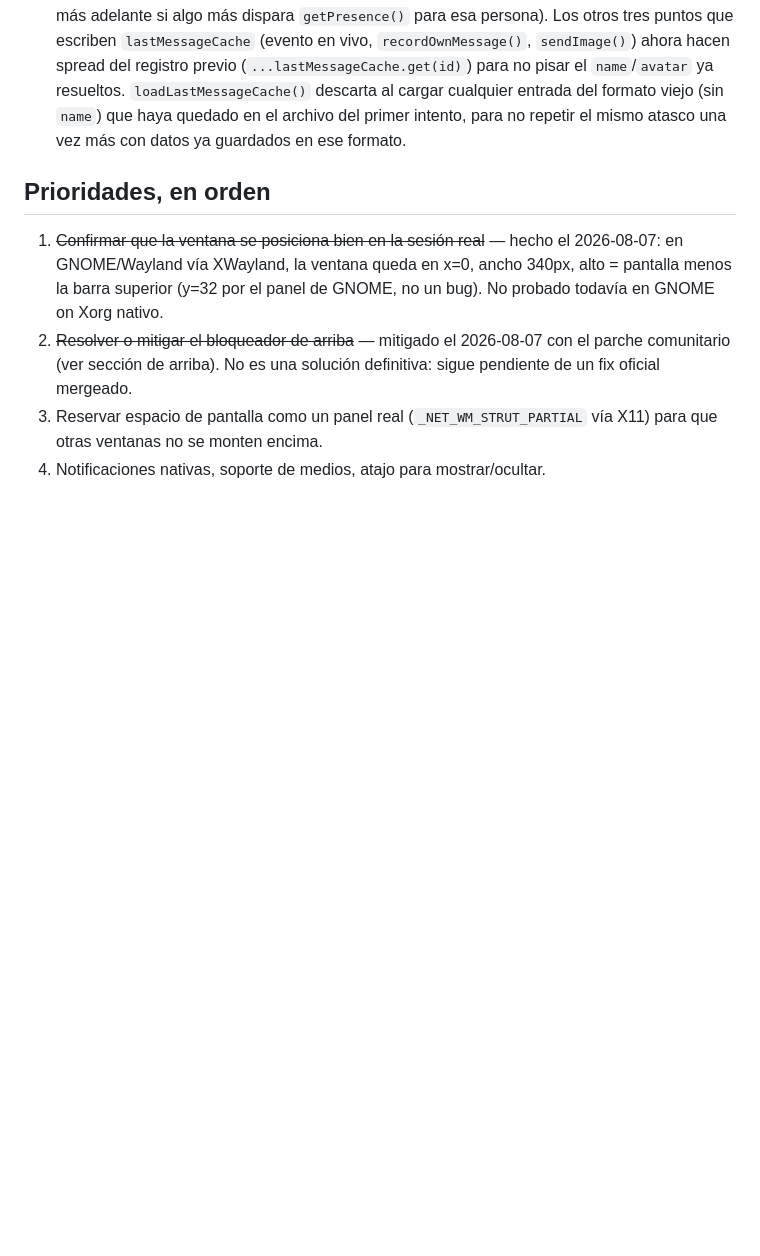
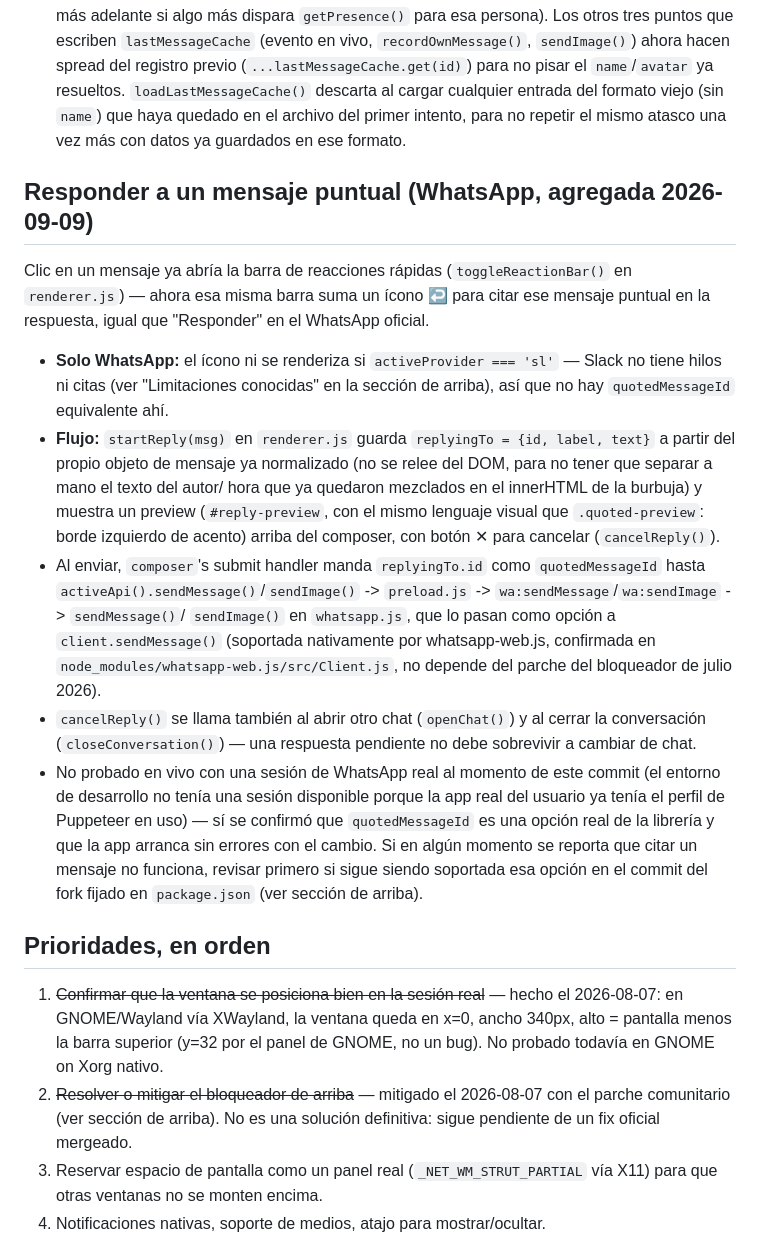
Before and after one commit to ChristianLeal1978/powerzoid-messenger, a Markdown page: CLAUDE.md, the part around the change. GitHub-like rendering; blank space fills up the shorter version.

Commit message:
Documentar respuesta a mensaje puntual en CLAUDE.md
Registra el flujo de startReply()/cancelReply(), el preview sobre el
composer y el paso de quotedMessageId hasta client.sendMessage(),
exclusivo de WhatsApp.

Co-Authored-By: Claude Sonnet 5 <noreply@anthropic.com>

```diff
--- a/CLAUDE.md
+++ b/CLAUDE.md
@@ -320,6 +320,41 @@ menciones, qué `window.api.*` llamar).
   haya quedado en el archivo del primer intento, para no repetir el mismo
   atasco una vez más con datos ya guardados en ese formato.
 
+## Responder a un mensaje puntual (WhatsApp, agregada 2026-09-09)
+
+Clic en un mensaje ya abría la barra de reacciones rápidas (`toggleReactionBar()`
+en `renderer.js`) — ahora esa misma barra suma un ícono ↩ para citar ese
+mensaje puntual en la respuesta, igual que "Responder" en el WhatsApp oficial.
+
+- **Solo WhatsApp:** el ícono ni se renderiza si `activeProvider === 'sl'`
+  — Slack no tiene hilos ni citas (ver "Limitaciones conocidas" en la
+  sección de arriba), así que no hay `quotedMessageId` equivalente ahí.
+- **Flujo:** `startReply(msg)` en `renderer.js` guarda `replyingTo = {id,
+  label, text}` a partir del propio objeto de mensaje ya normalizado (no
+  se relee del DOM, para no tener que separar a mano el texto del autor/
+  hora que ya quedaron mezclados en el innerHTML de la burbuja) y muestra
+  un preview (`#reply-preview`, con el mismo lenguaje visual que
+  `.quoted-preview`: borde izquierdo de acento) arriba del composer, con
+  botón ✕ para cancelar (`cancelReply()`).
+- Al enviar, `composer`'s submit handler manda `replyingTo.id` como
+  `quotedMessageId` hasta `activeApi().sendMessage()`/`sendImage()` ->
+  `preload.js` -> `wa:sendMessage`/`wa:sendImage` -> `sendMessage()`/
+  `sendImage()` en `whatsapp.js`, que lo pasan como opción a
+  `client.sendMessage()` (soportada nativamente por whatsapp-web.js,
+  confirmada en `node_modules/whatsapp-web.js/src/Client.js`, no depende
+  del parche del bloqueador de julio 2026).
+- `cancelReply()` se llama también al abrir otro chat (`openChat()`) y al
+  cerrar la conversación (`closeConversation()`) — una respuesta pendiente
+  no debe sobrevivir a cambiar de chat.
+- No probado en vivo con una sesión de WhatsApp real al momento de este
+  commit (el entorno de desarrollo no tenía una sesión disponible porque
+  la app real del usuario ya tenía el perfil de Puppeteer en uso) — sí se
+  confirmó que `quotedMessageId` es una opción real de la librería y que
+  la app arranca sin errores con el cambio. Si en algún momento se reporta
+  que citar un mensaje no funciona, revisar primero si sigue siendo
+  soportada esa opción en el commit del fork fijado en `package.json` (ver
+  sección de arriba).
+
 ## Prioridades, en orden
 1. ~~Confirmar que la ventana se posiciona bien en la sesión real~~ — hecho
    el 2026-08-07: en GNOME/Wayland vía XWayland, la ventana queda en x=0,
```
